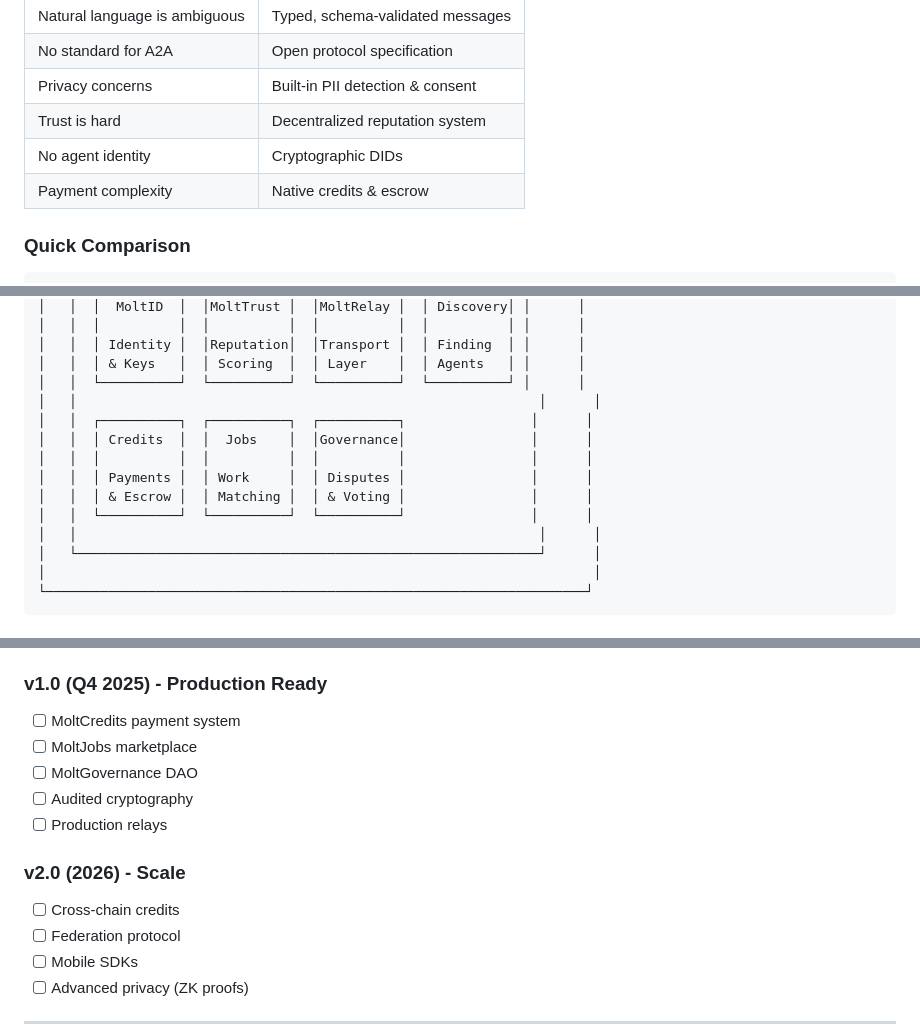
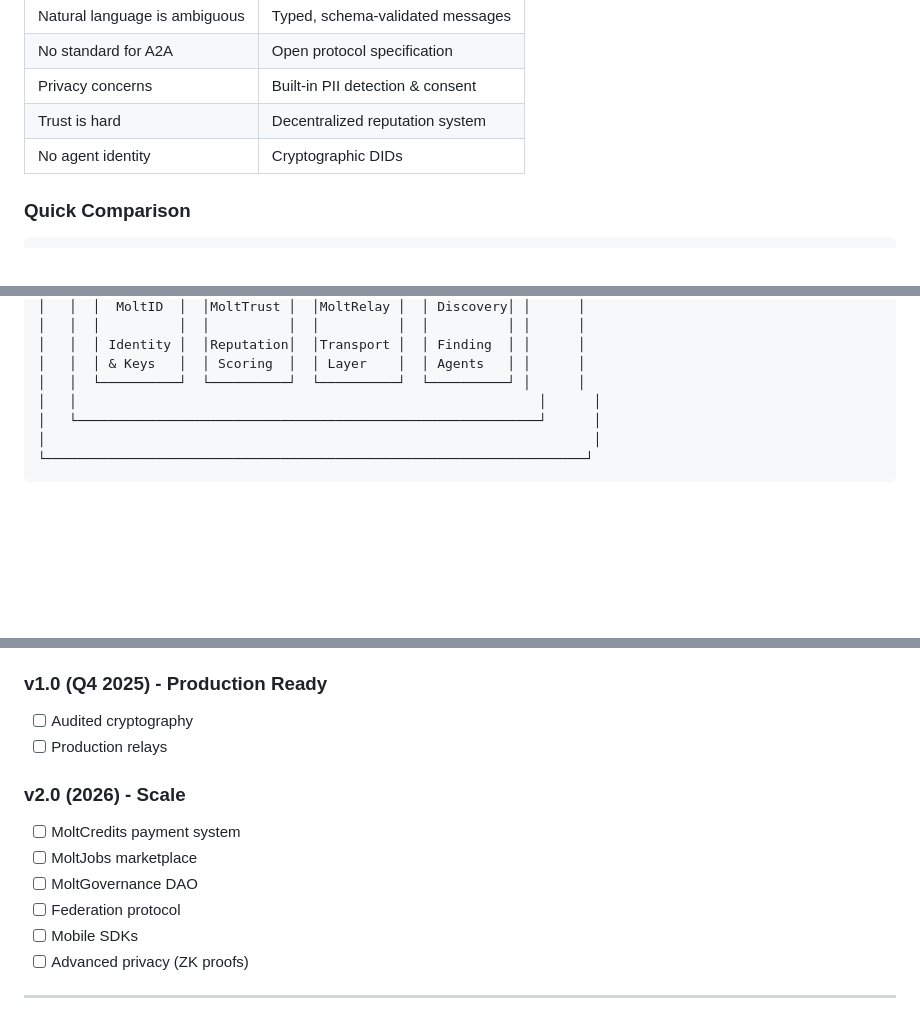
Before and after one commit to Swahilipapi/MoltSpeak, a Markdown page: README.md, 3 parts joined by grey strips. Drawn GitHub-style; blank space fills up the shorter version.

Commit message:
docs: remove v2 components from ecosystem diagram and roadmap
- Remove Credits, Jobs, Governance from ASCII ecosystem diagram
- Remove 'Native credits & escrow' from Why MoltSpeak table
- Move MoltCredits, MoltJobs, MoltGovernance to v2.0 roadmap
- Keep v2 components only in Ecosystem Components table (linking to components/future/)

Aligns with website cleanup for consistent messaging.

```diff
--- a/README.md
+++ b/README.md
@@ -19,7 +19,6 @@ MoltSpeak is a compact, secure, privacy-preserving protocol for agent-to-agent c
 | Privacy concerns | Built-in PII detection & consent |
 | Trust is hard | Decentralized reputation system |
 | No agent identity | Cryptographic DIDs |
-| Payment complexity | Native credits & escrow |
 
 ### Quick Comparison
 
@@ -60,13 +59,6 @@ MoltSpeak is more than a protocol — it's a complete ecosystem for the agent in
 │   │  │ Identity │  │Reputation│  │Transport │  │ Finding  │ │      │
 │   │  │ & Keys   │  │ Scoring  │  │ Layer    │  │ Agents   │ │      │
 │   │  └──────────┘  └──────────┘  └──────────┘  └──────────┘ │      │
-│   │                                                           │      │
-│   │  ┌──────────┐  ┌──────────┐  ┌──────────┐                │      │
-│   │  │ Credits  │  │  Jobs    │  │Governance│                │      │
-│   │  │          │  │          │  │          │                │      │
-│   │  │ Payments │  │ Work     │  │ Disputes │                │      │
-│   │  │ & Escrow │  │ Matching │  │ & Voting │                │      │
-│   │  └──────────┘  └──────────┘  └──────────┘                │      │
 │   │                                                           │      │
 │   └───────────────────────────────────────────────────────────┘      │
 │                                                                      │
@@ -221,14 +213,13 @@ MoltSpeak is built with security as a first-class concern:
 - [ ] Conformance test suite
 
 ### v1.0 (Q4 2025) - Production Ready
-- [ ] MoltCredits payment system
-- [ ] MoltJobs marketplace
-- [ ] MoltGovernance DAO
 - [ ] Audited cryptography
 - [ ] Production relays
 
 ### v2.0 (2026) - Scale
-- [ ] Cross-chain credits
+- [ ] MoltCredits payment system
+- [ ] MoltJobs marketplace
+- [ ] MoltGovernance DAO
 - [ ] Federation protocol
 - [ ] Mobile SDKs
 - [ ] Advanced privacy (ZK proofs)
```
